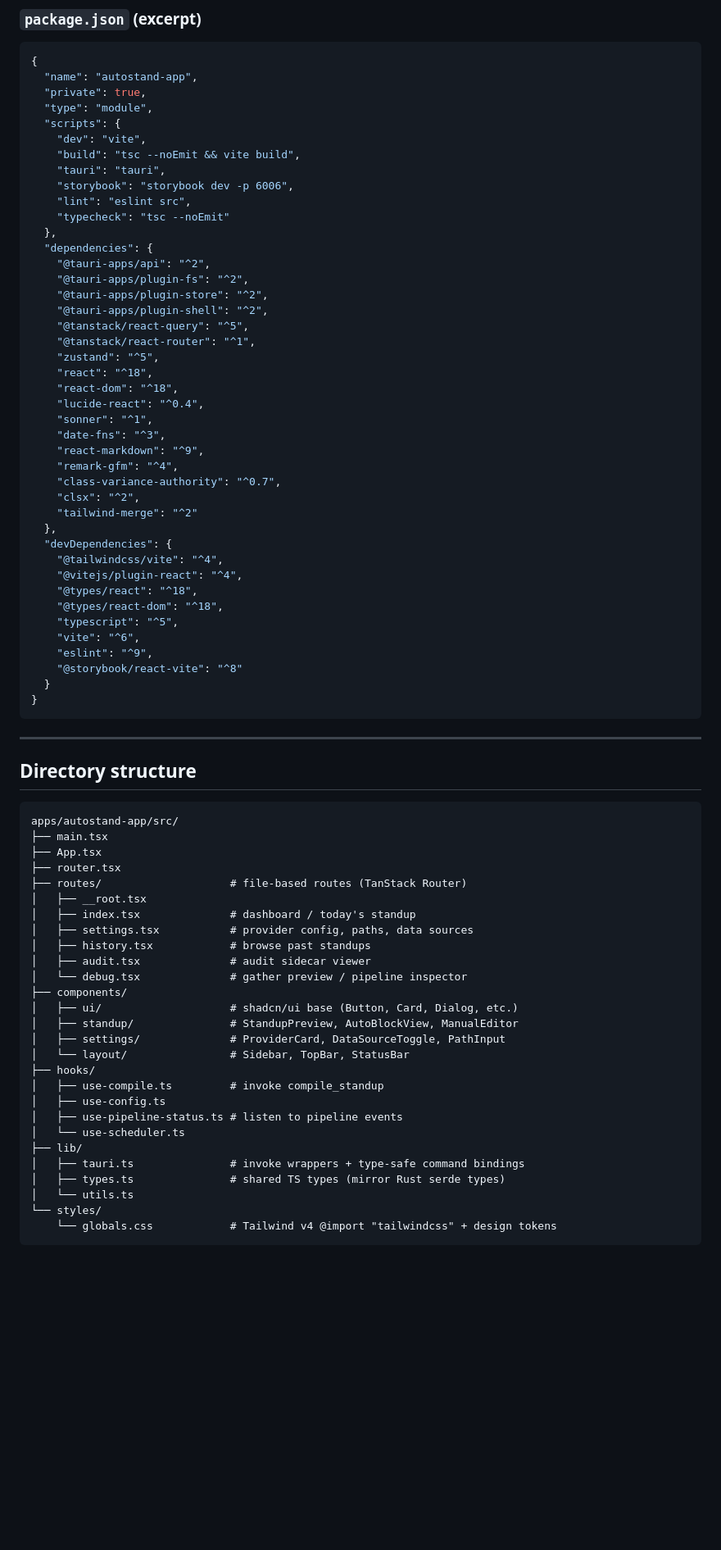
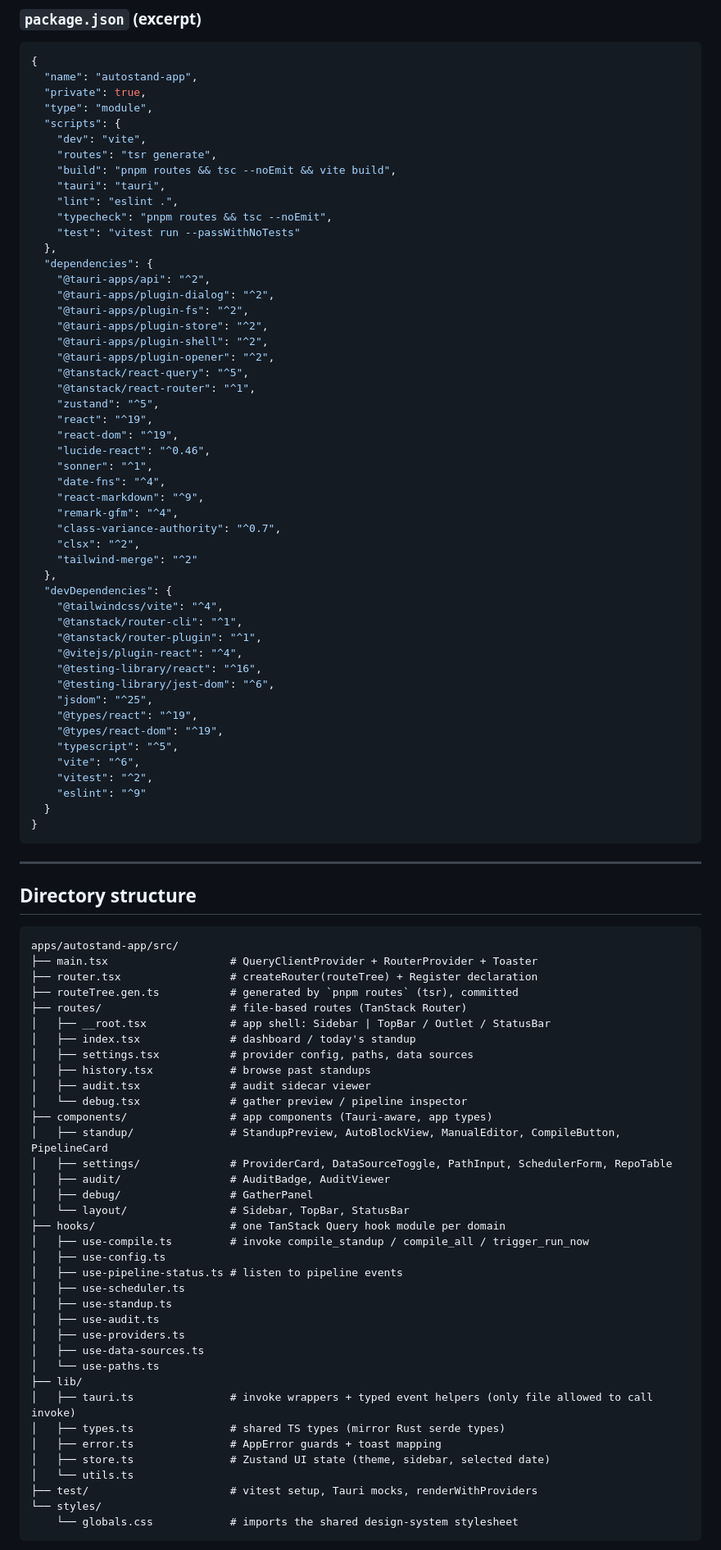
Before and after one commit to MAECLY/autostand, a Markdown page: docs/tauri/04-frontend-stack.md, the part around one of its changes. Shown at 82% size. Rendered like a GitHub page; blank space fills up the shorter version.

````diff
--- a/docs/tauri/04-frontend-stack.md
+++ b/docs/tauri/04-frontend-stack.md
@@ -31,25 +31,28 @@ The `autostand` frontend is a React + TypeScript SPA bundled by Vite and hosted
   "type": "module",
   "scripts": {
     "dev": "vite",
-    "build": "tsc --noEmit && vite build",
+    "routes": "tsr generate",
+    "build": "pnpm routes && tsc --noEmit && vite build",
     "tauri": "tauri",
-    "storybook": "storybook dev -p 6006",
-    "lint": "eslint src",
-    "typecheck": "tsc --noEmit"
+    "lint": "eslint .",
+    "typecheck": "pnpm routes && tsc --noEmit",
+    "test": "vitest run --passWithNoTests"
   },
   "dependencies": {
     "@tauri-apps/api": "^2",
+    "@tauri-apps/plugin-dialog": "^2",
     "@tauri-apps/plugin-fs": "^2",
     "@tauri-apps/plugin-store": "^2",
     "@tauri-apps/plugin-shell": "^2",
+    "@tauri-apps/plugin-opener": "^2",
     "@tanstack/react-query": "^5",
     "@tanstack/react-router": "^1",
     "zustand": "^5",
-    "react": "^18",
-    "react-dom": "^18",
-    "lucide-react": "^0.4",
+    "react": "^19",
+    "react-dom": "^19",
+    "lucide-react": "^0.46",
     "sonner": "^1",
-    "date-fns": "^3",
+    "date-fns": "^4",
     "react-markdown": "^9",
     "remark-gfm": "^4",
     "class-variance-authority": "^0.7",
@@ -58,13 +61,18 @@ The `autostand` frontend is a React + TypeScript SPA bundled by Vite and hosted
   },
   "devDependencies": {
     "@tailwindcss/vite": "^4",
+    "@tanstack/router-cli": "^1",
+    "@tanstack/router-plugin": "^1",
     "@vitejs/plugin-react": "^4",
-    "@types/react": "^18",
-    "@types/react-dom": "^18",
+    "@testing-library/react": "^16",
+    "@testing-library/jest-dom": "^6",
+    "jsdom": "^25",
+    "@types/react": "^19",
+    "@types/react-dom": "^19",
     "typescript": "^5",
     "vite": "^6",
-    "eslint": "^9",
-    "@storybook/react-vite": "^8"
+    "vitest": "^2",
+    "eslint": "^9"
   }
 }
 ```
@@ -75,30 +83,39 @@ The `autostand` frontend is a React + TypeScript SPA bundled by Vite and hosted
 
 ```
 apps/autostand-app/src/
-├── main.tsx
-├── App.tsx
-├── router.tsx
+├── main.tsx                   # QueryClientProvider + RouterProvider + Toaster
+├── router.tsx                 # createRouter(routeTree) + Register declaration
+├── routeTree.gen.ts           # generated by `pnpm routes` (tsr), committed
 ├── routes/                    # file-based routes (TanStack Router)
-│   ├── __root.tsx
+│   ├── __root.tsx             # app shell: Sidebar | TopBar / Outlet / StatusBar
 │   ├── index.tsx              # dashboard / today's standup
 │   ├── settings.tsx           # provider config, paths, data sources
 │   ├── history.tsx            # browse past standups
 │   ├── audit.tsx              # audit sidecar viewer
 │   └── debug.tsx              # gather preview / pipeline inspector
-├── components/
-│   ├── ui/                    # shadcn/ui base (Button, Card, Dialog, etc.)
-│   ├── standup/               # StandupPreview, AutoBlockView, ManualEditor
-│   ├── settings/              # ProviderCard, DataSourceToggle, PathInput
+├── components/                # app components (Tauri-aware, app types)
+│   ├── standup/               # StandupPreview, AutoBlockView, ManualEditor, CompileButton, PipelineCard
+│   ├── settings/              # ProviderCard, DataSourceToggle, PathInput, SchedulerForm, RepoTable
+│   ├── audit/                 # AuditBadge, AuditViewer
+│   ├── debug/                 # GatherPanel
 │   └── layout/                # Sidebar, TopBar, StatusBar
-├── hooks/
-│   ├── use-compile.ts         # invoke compile_standup
+├── hooks/                     # one TanStack Query hook module per domain
+│   ├── use-compile.ts         # invoke compile_standup / compile_all / trigger_run_now
 │   ├── use-config.ts
 │   ├── use-pipeline-status.ts # listen to pipeline events
-│   └── use-scheduler.ts
+│   ├── use-scheduler.ts
+│   ├── use-standup.ts
+│   ├── use-audit.ts
+│   ├── use-providers.ts
+│   ├── use-data-sources.ts
+│   └── use-paths.ts
 ├── lib/
-│   ├── tauri.ts               # invoke wrappers + type-safe command bindings
+│   ├── tauri.ts               # invoke wrappers + typed event helpers (only file allowed to call invoke)
 │   ├── types.ts               # shared TS types (mirror Rust serde types)
+│   ├── error.ts               # AppError guards + toast mapping
+│   ├── store.ts               # Zustand UI state (theme, sidebar, selected date)
 │   └── utils.ts
+├── test/                      # vitest setup, Tauri mocks, renderWithProviders
 └── styles/
-    └── globals.css            # Tailwind v4 @import "tailwindcss" + design tokens
+    └── globals.css            # imports the shared design-system stylesheet
 ```
````
Also changed, not shown: other parts of docs/tauri/04-frontend-stack.md (+79 -74 lines), docs/design-system/05-storybook.md (+1 -2 lines).
